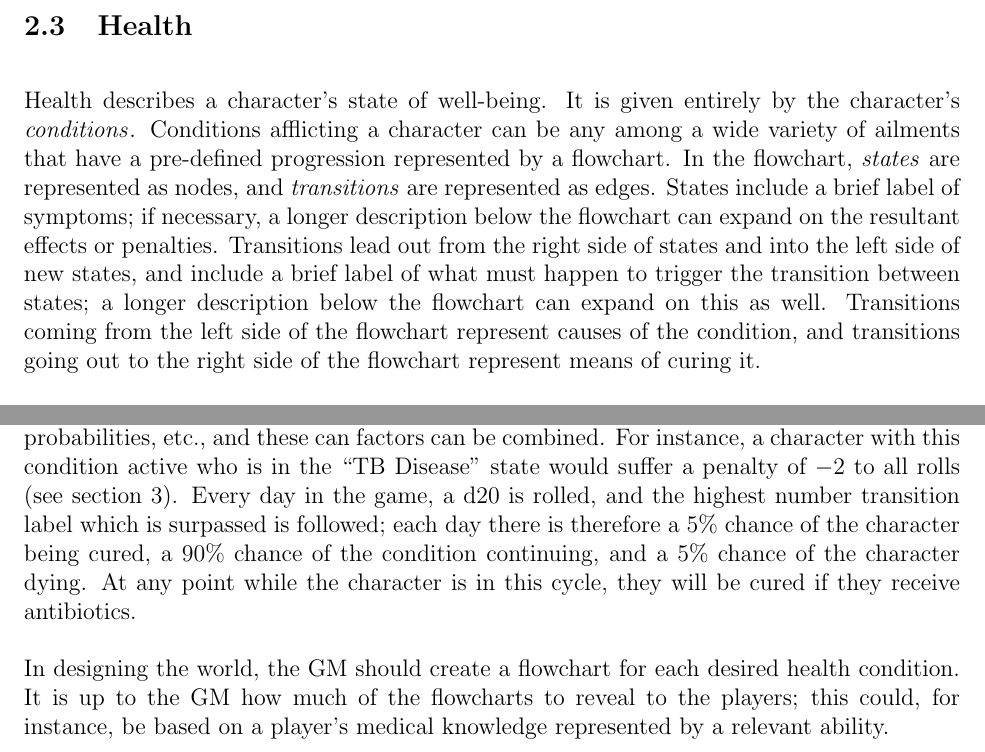
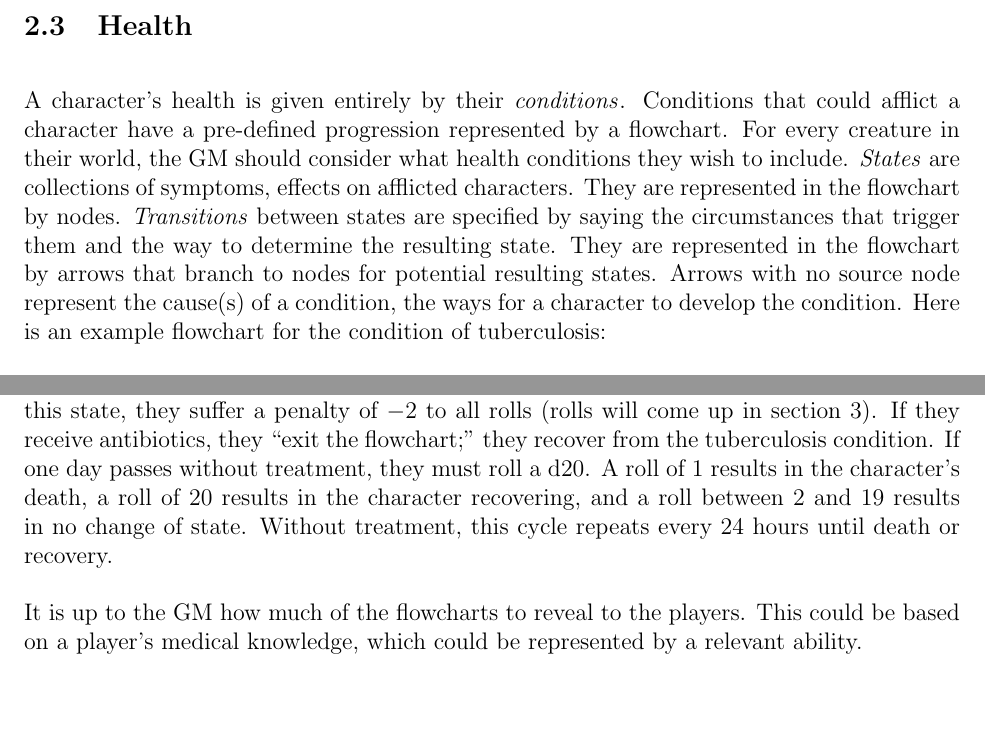
Before and after one commit to ebrahimebrahim/peupfudge, a LaTeX document (peupfudge.tex): two parts of page 10 of 22, joined at a grey line, cut so that both start at the same text, the shorter picture padded with empty space. Compiled offline with pdfLaTeX.

Commit message:
revised first part of health section
(heim committing yusuf's thing)

```diff
--- a/peupfudge.tex
+++ b/peupfudge.tex
@@ -433,28 +433,31 @@ Set the skill's level to 2 below the level of its governing attribute (capped be
 
 
 \subsection{Health} \label{sec:health}
-Health describes a character's state of well-being. It is given entirely by the character's \emdex{conditions}.
-Conditions afflicting a character can be any among a wide variety of ailments that have a pre-defined progression
-represented by a flowchart.
-In the flowchart, \emph{states} are represented as nodes, and \emph{transitions} are represented as edges. States
-include a brief label of symptoms; if necessary, a longer description below the flowchart can expand on
-the resultant effects or penalties. Transitions lead out from the right side of states and into the left side
-of new states, and include a brief label of what must happen to trigger the transition between states;
-a longer description below the flowchart can expand on this as well. Transitions coming from the left side of
-the flowchart represent causes of the condition, and transitions going out to the right side of the flowchart represent
-means of curing it.
+A character's health is given entirely by their \emdex{conditions}.
+Conditions that could afflict a character have a pre-defined progression represented by a flowchart.
+For every creature in their world, the GM should consider what health conditions they wish to include.
+\emph{States}\index{states} are collections of symptoms, effects on afflicted characters.
+They are represented in the flowchart by nodes.
+\emph{Transitions}\index{transitions} between states are specified by saying the circumstances that trigger them
+and the way to determine the resulting state.
+They are represented in the flowchart by arrows that branch to nodes for potential resulting states.
+Arrows with no source node represent the cause(s) of a condition, the ways for a character to develop the condition.
+Here is an example flowchart for the condition of tuberculosis:
 
 \notes{peupchart: tuberculosis disease}
 
-As the example flowchart shows, transitions can be triggered by actions, the passage of time, probabilities, etc.,
-and these can factors can be combined. For instance, a character with this condition active who is in the ``TB Disease''
-state would suffer a penalty of $-2$ to all rolls (see section \ref{sec:actions}). Every day in the game, a d$20$ is rolled, and the highest number
-transition label which is surpassed is followed; each day there is therefore a $5\%$ chance of the character being cured, a $90\%$ chance
-of the condition continuing, and a $5\%$ chance of the character dying. At any point while the character is in this cycle,
-they will be cured if they receive antibiotics.
+The numbers in this example are used to represent d$20$ rolls used to determine the outcome of a طransition.
+We have used a notation in which the outcome is the one with the highest value surpassed by a d$20$ roll.
+Suppose a character enters the state "TB Disease."
+While in this state, they suffer a penalty of $-2$ to all rolls (rolls will come up in section \ref{sec:actions}).
+If they receive antibiotics, they ``exit the flowchart;'' they recover from the tuberculosis condition.
+If one day passes without treatment, they must roll a d$20$.
+A roll of $1$ results in the character's death, a roll of $20$ results in the character recovering,
+and a roll between $2$ and $19$ results in no change of state.
+Without treatment, this cycle repeats every 24 hours until death or recovery.
 
-In designing the world, the GM should create a flowchart for each desired health condition. It is up to the GM how much of the flowcharts
-to reveal to the players; this could, for instance, be based on a player's medical knowledge represented by a relevant ability.
+It is up to the GM how much of the flowcharts to reveal to the players.
+This could be based on a player's medical knowledge, which could be represented by a relevant ability.
 
 \paragraph{Traumatic Injuries} Trauma encompasses the damage caused to specific parts of a character's body by physical force (e.g. falling,
 combat).
```
Also changed, not shown: TODO.txt (+0 -1 lines).
